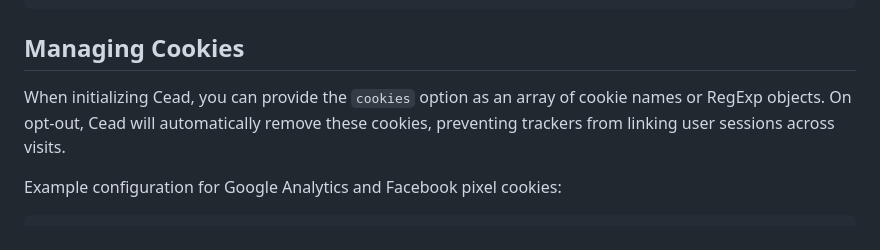
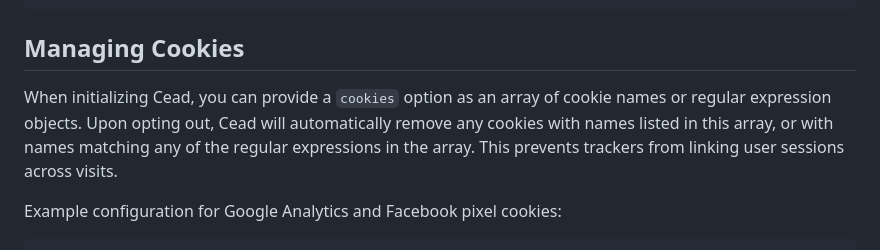
Before and after one commit to Accudio/cead-consent, a Markdown page: README.md, the part around the change. Rendered like a GitHub page.

Commit message:
Update README to clarify cookies option for initialization and opt-out behavior

````diff
--- a/README.md
+++ b/README.md
@@ -147,8 +147,7 @@ img[data-cead]:not([src]) {
 ```
 
 ## Managing Cookies
-
-When initializing Cead, you can provide the `cookies` option as an array of cookie names or RegExp objects. On opt-out, Cead will automatically remove these cookies, preventing trackers from linking user sessions across visits.
+When initializing Cead, you can provide a `cookies` option as an array of cookie names or regular expression objects. Upon opting out, Cead will automatically remove any cookies with names listed in this array, or with names matching any of the regular expressions in the array. This prevents trackers from linking user sessions across visits.
 
 Example configuration for Google Analytics and Facebook pixel cookies:
 
````
